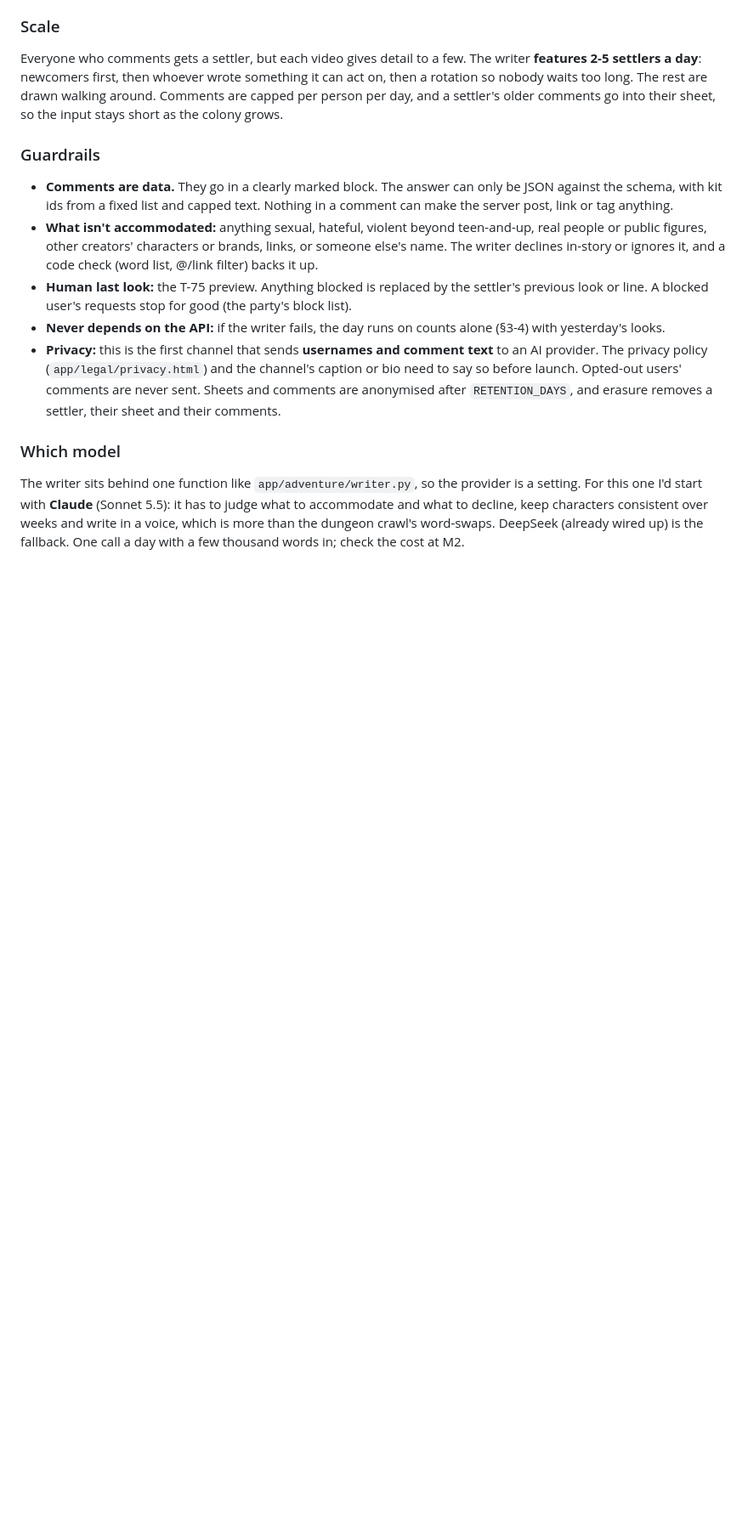
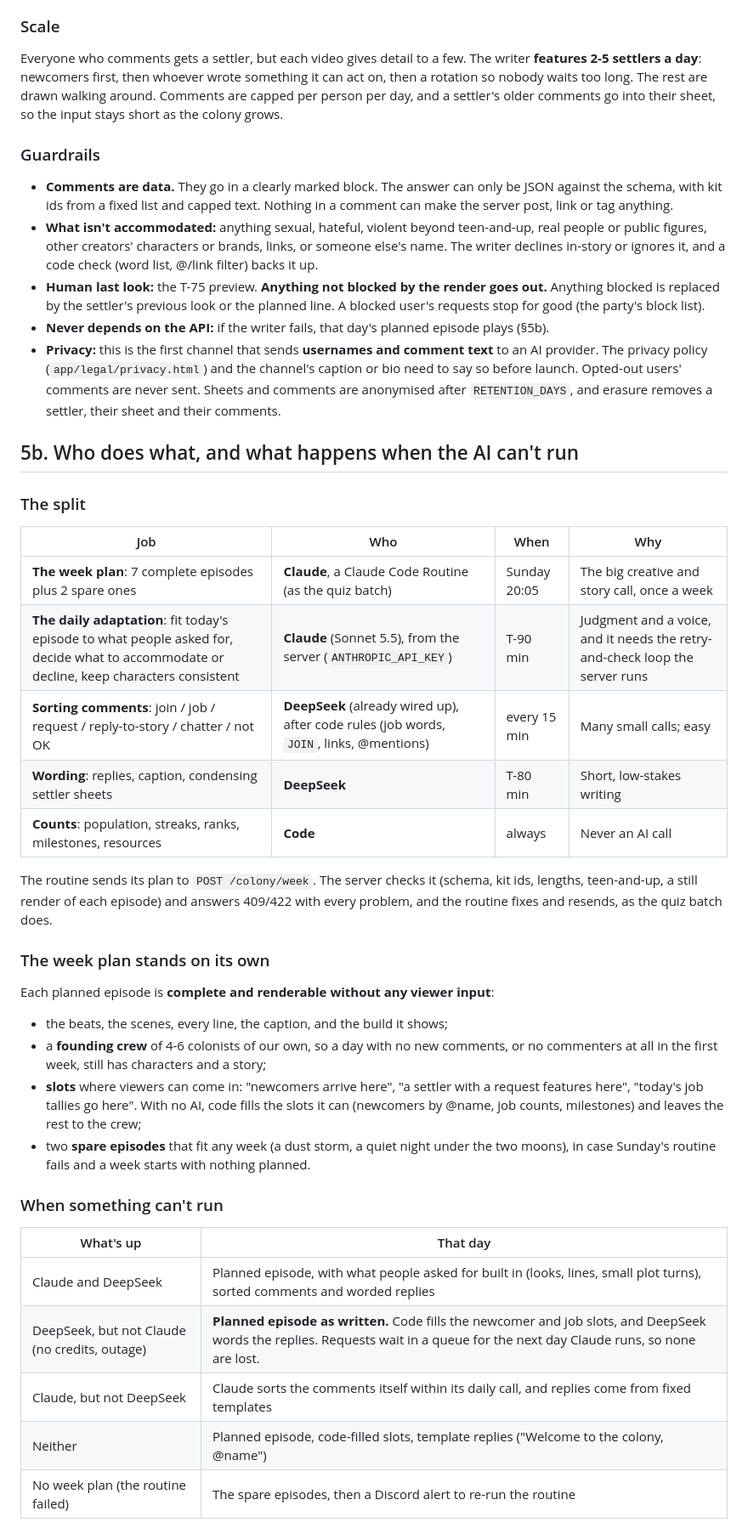
Before and after one commit to Stayingfalse/TechNews-Bot, a Markdown page: docs/COLONY_PLAN.md, the part around one of its changes. Shown at 85% size. Rendered like a GitHub page; blank space fills up the shorter version.

```diff
--- a/docs/COLONY_PLAN.md
+++ b/docs/COLONY_PLAN.md
@@ -173,19 +179,51 @@ short as the colony grows.
 - **What isn't accommodated:** anything sexual, hateful, violent beyond teen-and-up, real people or
   public figures, other creators' characters or brands, links, or someone else's name. The writer
   declines in-story or ignores it, and a code check (word list, @/link filter) backs it up.
-- **Human last look:** the T-75 preview. Anything blocked is replaced by the settler's previous
-  look or line. A blocked user's requests stop for good (the party's block list).
-- **Never depends on the API:** if the writer fails, the day runs on counts alone (§3-4) with
-  yesterday's looks.
+- **Human last look:** the T-75 preview. **Anything not blocked by the render goes out.**
+  Anything blocked is replaced by the settler's previous look or the planned line. A blocked
+  user's requests stop for good (the party's block list).
+- **Never depends on the API:** if the writer fails, that day's planned episode plays (§5b).
 - **Privacy:** this is the first channel that sends **usernames and comment text** to an AI
   provider. The privacy policy (`app/legal/privacy.html`) and the channel's caption or bio need to
   say so before launch. Opted-out users' comments are never sent. Sheets and comments are
   anonymised after `RETENTION_DAYS`, and erasure removes a settler, their sheet and their comments.
 
-### Which model
+## 5b. Who does what, and what happens when the AI can't run
 
-The writer sits behind one function like `app/adventure/writer.py`, so the provider is a setting.
-For this one I'd start with **Claude** (Sonnet 5.5): it has to judge what to accommodate and
-what to decline, keep characters consistent over weeks and write in a voice, which is more than
-the dungeon crawl's word-swaps. DeepSeek (already wired up) is the fallback. One call a day
-with a few thousand words in; check the cost at M2.
+### The split
+
+| Job | Who | When | Why |
+|---|---|---|---|
+| **The week plan**: 7 complete episodes plus 2 spare ones | **Claude**, a Claude Code Routine (as the quiz batch) | Sunday 20:05 | The big creative and story call, once a week |
+| **The daily adaptation**: fit today's episode to what people asked for, decide what to accommodate or decline, keep characters consistent | **Claude** (Sonnet 5.5), from the server (`ANTHROPIC_API_KEY`) | T-90 min | Judgment and a voice, and it needs the retry-and-check loop the server runs |
+| **Sorting comments**: join / job / request / reply-to-story / chatter / not OK | **DeepSeek** (already wired up), after code rules (job words, `JOIN`, links, @mentions) | every 15 min | Many small calls; easy |
+| **Wording**: replies, caption, condensing settler sheets | **DeepSeek** | T-80 min | Short, low-stakes writing |
+| **Counts**: population, streaks, ranks, milestones, resources | **Code** | always | Never an AI call |
+
+The routine sends its plan to `POST /colony/week`. The server checks it (schema, kit ids,
+lengths, teen-and-up, a still render of each episode) and answers 409/422 with every problem,
+and the routine fixes and resends, as the quiz batch does.
+
+### The week plan stands on its own
+
+Each planned episode is **complete and renderable without any viewer input**:
+
+- the beats, the scenes, every line, the caption, and the build it shows;
+- a **founding crew** of 4-6 colonists of our own, so a day with no new comments, or no
+  commenters at all in the first week, still has characters and a story;
+- **slots** where viewers can come in: "newcomers arrive here", "a settler with a request
+  features here", "today's job tallies go here". With no AI, code fills the slots it can (newcomers
+  by @name, job counts, milestones) and leaves the rest to the crew;
+- two **spare episodes** that fit any week (a dust storm, a quiet night under the two moons), in
+  case Sunday's routine fails and a week starts with nothing planned.
+
+### When something can't run
+
+| What's up | That day |
+|---|---|
+| Claude and DeepSeek | Planned episode, with what people asked for built in (looks, lines, small plot turns), sorted comments and worded replies |
+| DeepSeek, but not Claude (no credits, outage) | **Planned episode as written.** Code fills the newcomer and job slots, and DeepSeek words the replies. Requests wait in a queue for the next day Claude runs, so none are lost. |
+| Claude, but not DeepSeek | Claude sorts the comments itself within its daily call, and replies come from fixed templates |
+| Neither | Planned episode, code-filled slots, template replies ("Welcome to the colony, @name") |
+| No week plan (the routine failed) | The spare episodes, then a Discord alert to re-run the routine |
+
```
Also changed, not shown: other parts of docs/COLONY_PLAN.md (+43 -25 lines).
